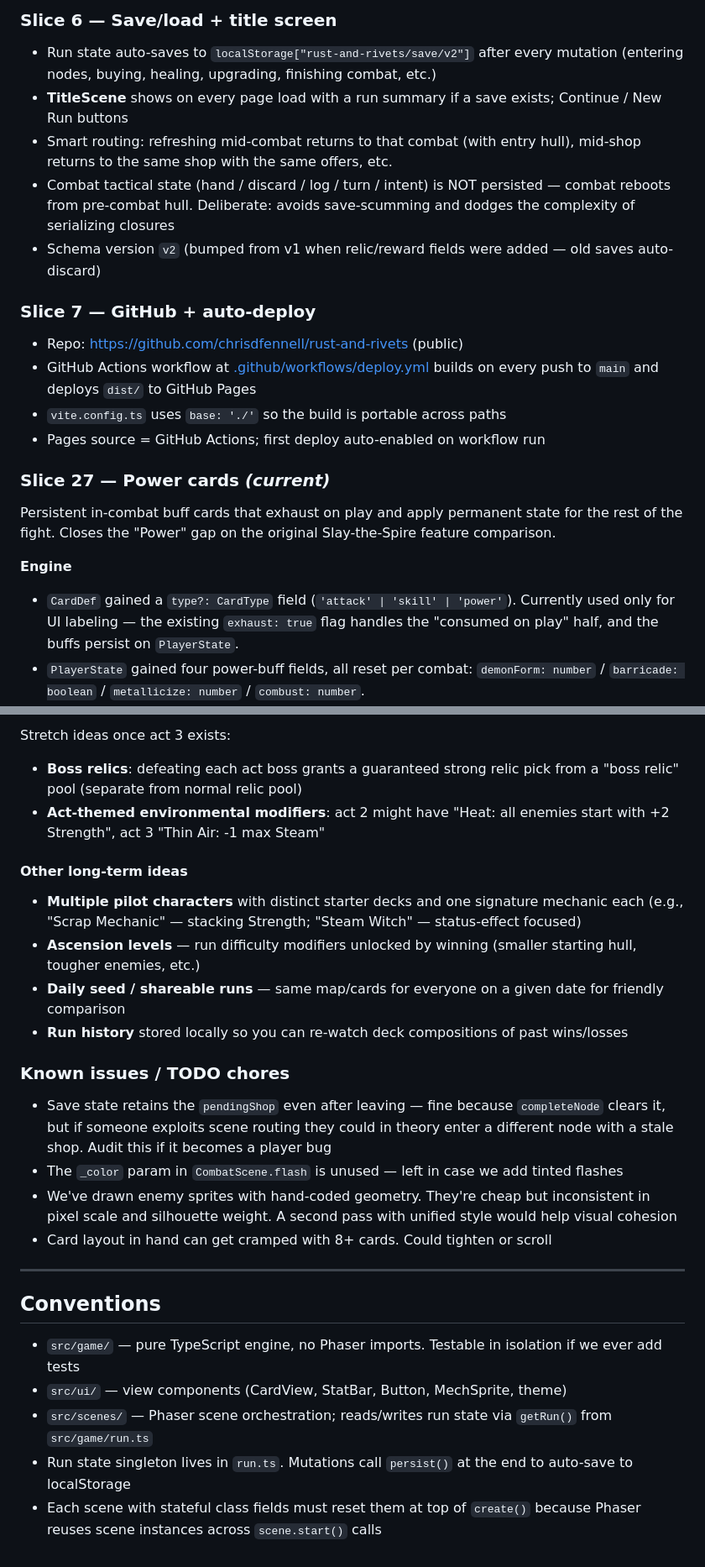
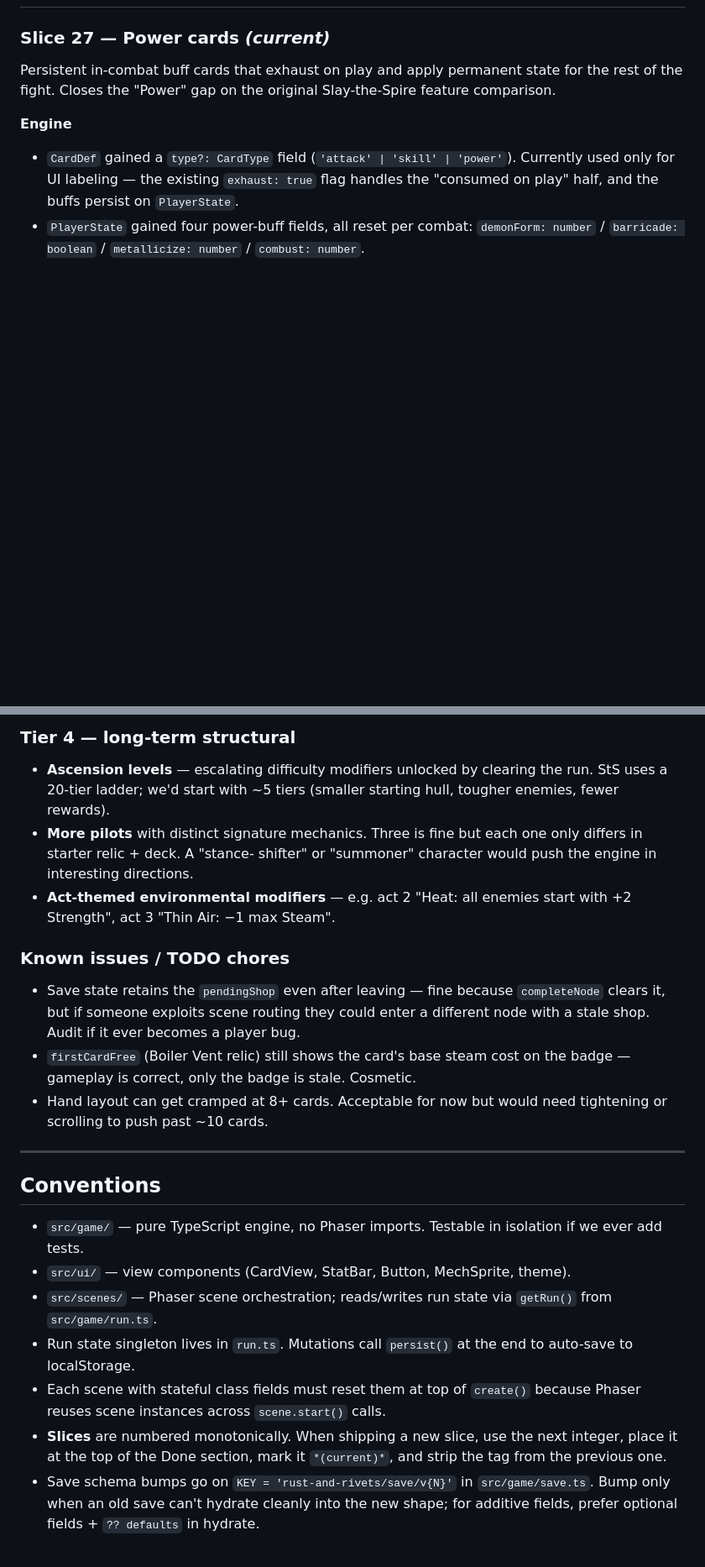
Before and after one commit to chrisdfennell/rust-and-rivets, a Markdown page: DEVLOG.md, 2 parts joined by grey strips. Shown at 84% size. Rendered like a GitHub page; blank space fills up the shorter version.

```diff
--- a/DEVLOG.md
+++ b/DEVLOG.md
@@ -65,23 +51,3 @@ ships so future sessions can pick up cold.
-### Slice 6 — Save/load + title screen
-- Run state auto-saves to `localStorage["rust-and-rivets/save/v2"]` after
-  every mutation (entering nodes, buying, healing, upgrading, finishing
-  combat, etc.)
-- **TitleScene** shows on every page load with a run summary if a save
-  exists; Continue / New Run buttons
-- Smart routing: refreshing mid-combat returns to that combat (with entry
-  hull), mid-shop returns to the same shop with the same offers, etc.
-- Combat tactical state (hand / discard / log / turn / intent) is NOT
-  persisted — combat reboots from pre-combat hull. Deliberate: avoids
-  save-scumming and dodges the complexity of serializing closures
-- Schema version `v2` (bumped from v1 when relic/reward fields were added —
-  old saves auto-discard)
-
-### Slice 7 — GitHub + auto-deploy
-- Repo: https://github.com/chrisdfennell/rust-and-rivets (public)
-- GitHub Actions workflow at [.github/workflows/deploy.yml](.github/workflows/deploy.yml)
-  builds on every push to `main` and deploys `dist/` to GitHub Pages
-- `vite.config.ts` uses `base: './'` so the build is portable across paths
-- Pages source = GitHub Actions; first deploy auto-enabled on workflow run
 
 ### Slice 27 — Power cards *(current)*
 Persistent in-combat buff cards that exhaust on play and apply
@@ -967,42 +981,43 @@ Acts 1 and 2 are shipped. Act 3 is the planned final tier:
-Stretch ideas once act 3 exists:
-- **Boss relics**: defeating each act boss grants a guaranteed strong relic
-  pick from a "boss relic" pool (separate from normal relic pool)
-- **Act-themed environmental modifiers**: act 2 might have "Heat: all
-  enemies start with +2 Strength", act 3 "Thin Air: -1 max Steam"
-
-#### Other long-term ideas
-- **Multiple pilot characters** with distinct starter decks and one signature
-  mechanic each (e.g., "Scrap Mechanic" — stacking Strength; "Steam Witch" —
-  status-effect focused)
-- **Ascension levels** — run difficulty modifiers unlocked by winning
-  (smaller starting hull, tougher enemies, etc.)
-- **Daily seed / shareable runs** — same map/cards for everyone on a given
-  date for friendly comparison
-- **Run history** stored locally so you can re-watch deck compositions of
-  past wins/losses
+### Tier 4 — long-term structural
+- **Ascension levels** — escalating difficulty modifiers unlocked
+  by clearing the run. StS uses a 20-tier ladder; we'd start with
+  ~5 tiers (smaller starting hull, tougher enemies, fewer rewards).
+- **More pilots** with distinct signature mechanics. Three is fine
+  but each one only differs in starter relic + deck. A "stance-
+  shifter" or "summoner" character would push the engine in
+  interesting directions.
+- **Act-themed environmental modifiers** — e.g. act 2 "Heat: all
+  enemies start with +2 Strength", act 3 "Thin Air: −1 max Steam".
 
 ### Known issues / TODO chores
-- Save state retains the `pendingShop` even after leaving — fine because
-  `completeNode` clears it, but if someone exploits scene routing they could
-  in theory enter a different node with a stale shop. Audit this if it
-  becomes a player bug
-- The `_color` param in `CombatScene.flash` is unused — left in case we add
-  tinted flashes
-- We've drawn enemy sprites with hand-coded geometry. They're cheap but
-  inconsistent in pixel scale and silhouette weight. A second pass with
-  unified style would help visual cohesion
-- Card layout in hand can get cramped with 8+ cards. Could tighten or scroll
+- Save state retains the `pendingShop` even after leaving — fine
+  because `completeNode` clears it, but if someone exploits scene
+  routing they could enter a different node with a stale shop.
+  Audit if it ever becomes a player bug.
+- `firstCardFree` (Boiler Vent relic) still shows the card's base
+  steam cost on the badge — gameplay is correct, only the badge
+  is stale. Cosmetic.
+- Hand layout can get cramped at 8+ cards. Acceptable for now but
+  would need tightening or scrolling to push past ~10 cards.
 
 ---
 
 ## Conventions
 
 - `src/game/` — pure TypeScript engine, no Phaser imports. Testable in
-  isolation if we ever add tests
-- `src/ui/` — view components (CardView, StatBar, Button, MechSprite, theme)
+  isolation if we ever add tests.
+- `src/ui/` — view components (CardView, StatBar, Button, MechSprite, theme).
 - `src/scenes/` — Phaser scene orchestration; reads/writes run state via
-  `getRun()` from `src/game/run.ts`
-- Run state singleton lives in `run.ts`. Mutations call `persist()` at the
-  end to auto-save to localStorage
-- Each scene with stateful class fields must reset them at top of `create()`
-  because Phaser reuses scene instances across `scene.start()` calls
+  `getRun()` from `src/game/run.ts`.
+- Run state singleton lives in `run.ts`. Mutations call `persist()` at
+  the end to auto-save to localStorage.
+- Each scene with stateful class fields must reset them at top of
+  `create()` because Phaser reuses scene instances across
+  `scene.start()` calls.
+- **Slices** are numbered monotonically. When shipping a new slice,
+  use the next integer, place it at the top of the Done section,
+  mark it `*(current)*`, and strip the tag from the previous one.
+- Save schema bumps go on `KEY = 'rust-and-rivets/save/v{N}'` in
+  `src/game/save.ts`. Bump only when an old save can't hydrate
+  cleanly into the new shape; for additive fields, prefer optional
+  fields + `?? defaults` in hydrate.
```
Also changed, not shown: other parts of DEVLOG.md (+159 -125 lines).
